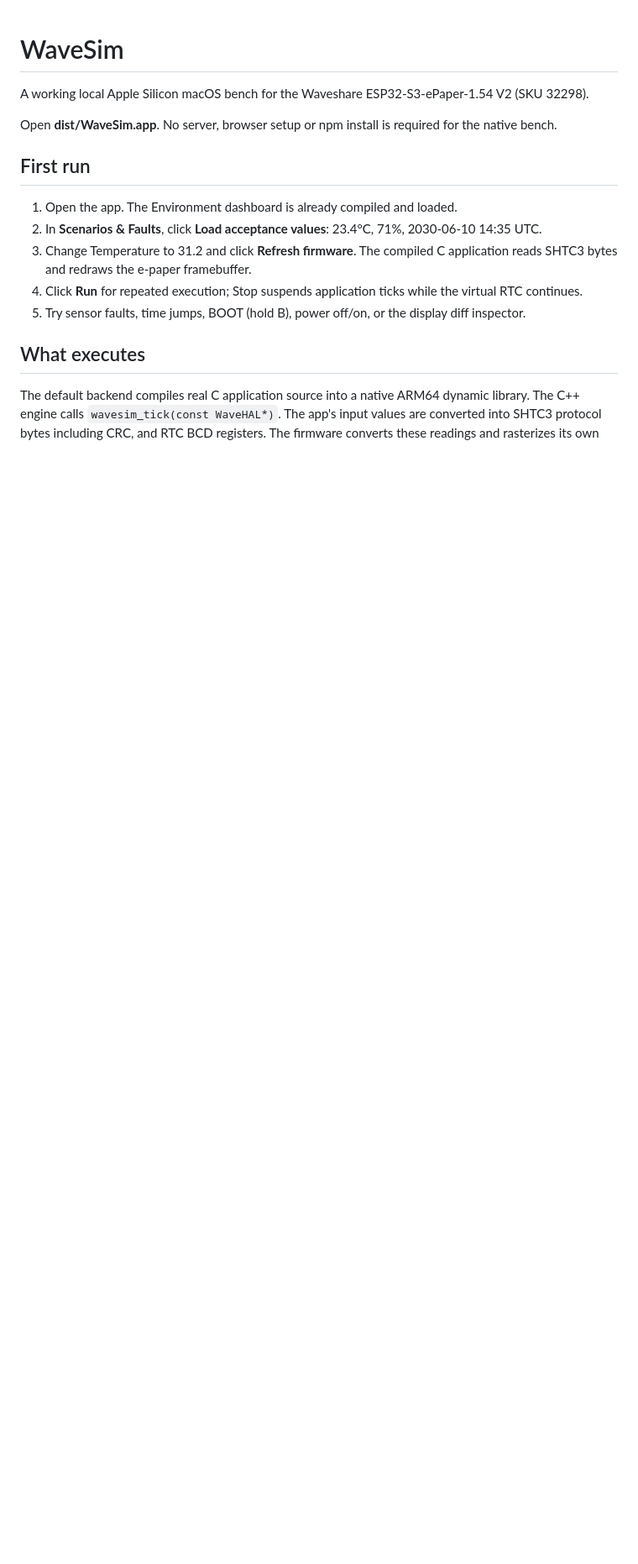
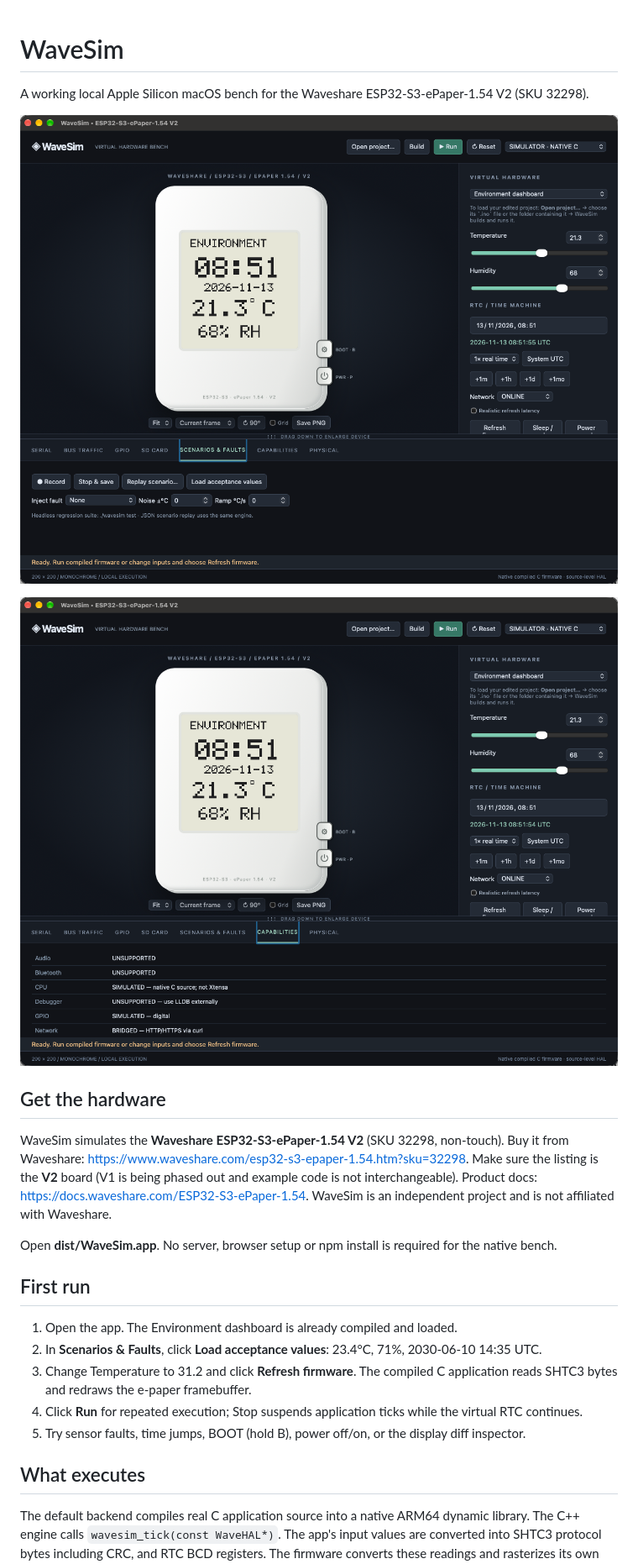
Before and after one commit to greencat667/wavesim, a Markdown page: README.md, the part around the change. Shown at 84% size. GitHub-like rendering; pictures changed too: docs/images/wavesim-capabilities.png (added), docs/images/wavesim-scenarios.png (added); blank space fills up the shorter version.

Commit message:
README: add hardware purchase link and screenshots
Co-Authored-By: Claude Sonnet 5.5 <noreply@anthropic.com>

```diff
--- a/README.md
+++ b/README.md
@@ -1,6 +1,15 @@
 # WaveSim
 
 A working local Apple Silicon macOS bench for the Waveshare ESP32-S3-ePaper-1.54 V2 (SKU 32298).
+
+![WaveSim running the Environment dashboard, scenarios and faults panel](docs/images/wavesim-scenarios.png)
+
+![WaveSim capabilities panel showing what is simulated, bridged or unsupported](docs/images/wavesim-capabilities.png)
+
+## Get the hardware
+
+WaveSim simulates the **Waveshare ESP32-S3-ePaper-1.54 V2** (SKU 32298, non-touch). Buy it from Waveshare: <https://www.waveshare.com/esp32-s3-epaper-1.54.htm?sku=32298>. Make sure the listing is the **V2** board (V1 is being phased out and example code is not interchangeable). Product docs: <https://docs.waveshare.com/ESP32-S3-ePaper-1.54>. WaveSim is an independent project and is not affiliated with Waveshare.
+
 
 Open **dist/WaveSim.app**. No server, browser setup or npm install is required for the native bench.
 
```
